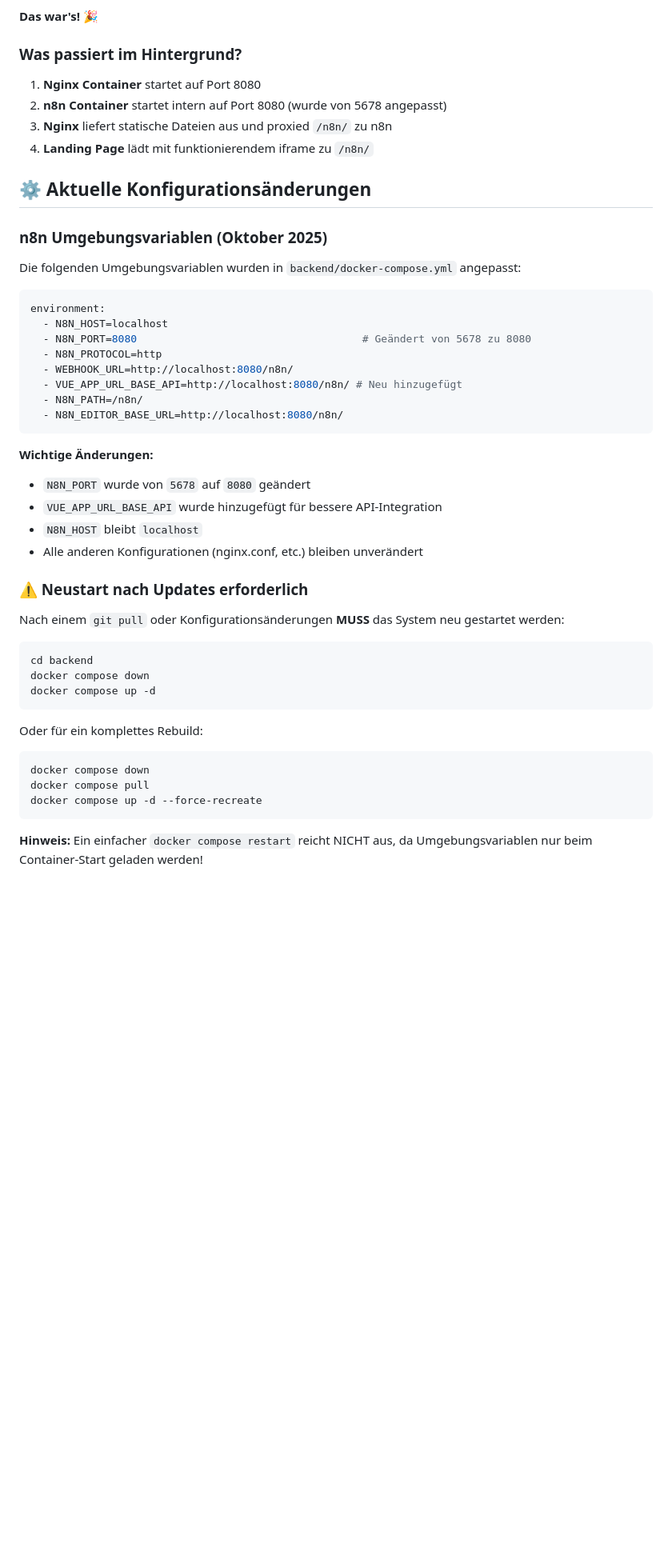
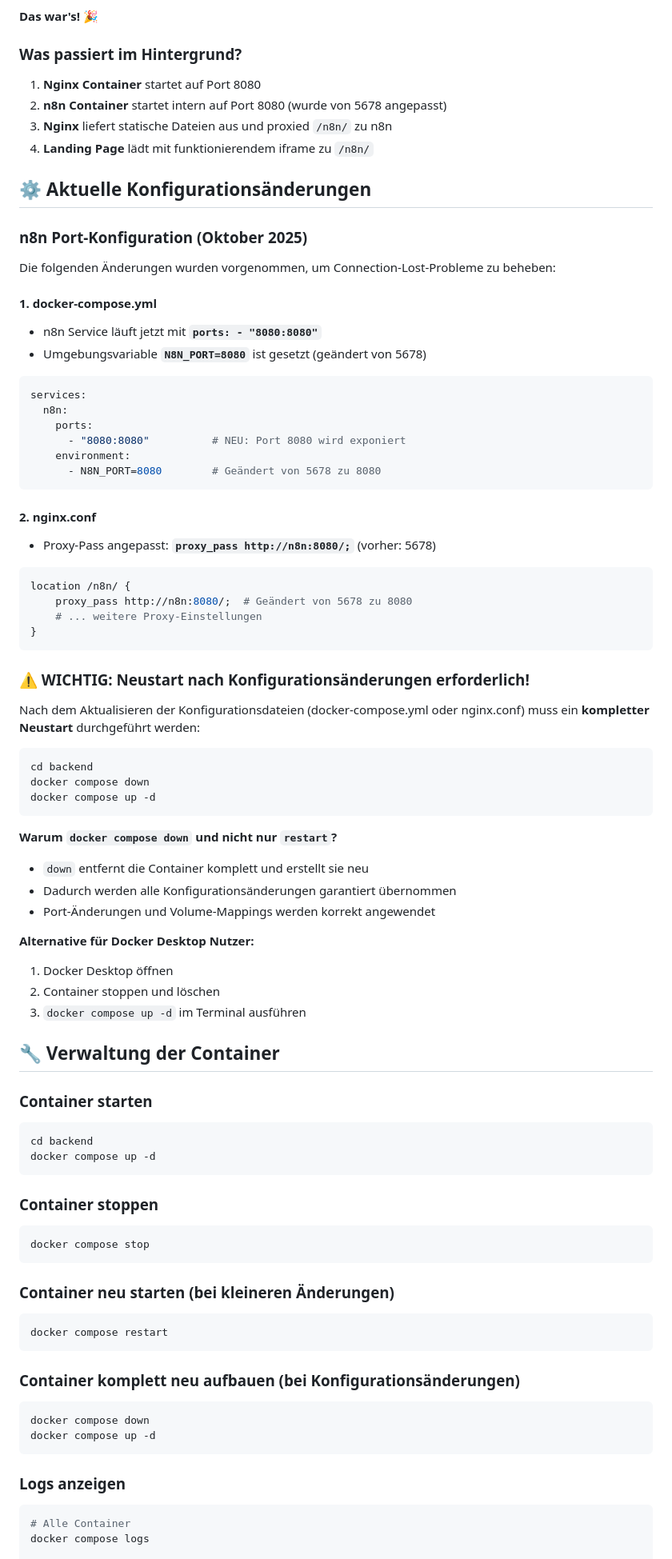
Before and after one commit to flowgrammer420/landingpage-magenta, a Markdown page: README.md, the part around one of its changes. Shown at 80% size. Rendered like a GitHub page; blank space fills up the shorter version.

````diff
--- a/README.md
+++ b/README.md
@@ -58,6 +59,7 @@ docker compose up -d
 **Das war's! 🎉**
 
 ### Was passiert im Hintergrund?
+
 1. **Nginx Container** startet auf Port 8080
 2. **n8n Container** startet intern auf Port 8080 (wurde von 5678 angepasst)
 3. **Nginx** liefert statische Dateien aus und proxied `/n8n/` zu n8n
@@ -65,30 +67,36 @@ docker compose up -d
 
 ## ⚙️ Aktuelle Konfigurationsänderungen
 
-### n8n Umgebungsvariablen (Oktober 2025)
+### n8n Port-Konfiguration (Oktober 2025)
 
-Die folgenden Umgebungsvariablen wurden in `backend/docker-compose.yml` angepasst:
+Die folgenden Änderungen wurden vorgenommen, um Connection-Lost-Probleme zu beheben:
+
+#### 1. docker-compose.yml
+- n8n Service läuft jetzt mit **`ports: - "8080:8080"`**
+- Umgebungsvariable **`N8N_PORT=8080`** ist gesetzt (geändert von 5678)
 
 ```yaml
-environment:
-  - N8N_HOST=localhost
-  - N8N_PORT=8080                                    # Geändert von 5678 zu 8080
-  - N8N_PROTOCOL=http
-  - WEBHOOK_URL=http://localhost:8080/n8n/
-  - VUE_APP_URL_BASE_API=http://localhost:8080/n8n/ # Neu hinzugefügt
-  - N8N_PATH=/n8n/
-  - N8N_EDITOR_BASE_URL=http://localhost:8080/n8n/
+services:
+  n8n:
+    ports:
+      - "8080:8080"          # NEU: Port 8080 wird exponiert
+    environment:
+      - N8N_PORT=8080        # Geändert von 5678 zu 8080
 ```
 
-**Wichtige Änderungen:**
-- `N8N_PORT` wurde von `5678` auf `8080` geändert
-- `VUE_APP_URL_BASE_API` wurde hinzugefügt für bessere API-Integration
-- `N8N_HOST` bleibt `localhost`
-- Alle anderen Konfigurationen (nginx.conf, etc.) bleiben unverändert
+#### 2. nginx.conf
+- Proxy-Pass angepasst: **`proxy_pass http://n8n:8080/;`** (vorher: 5678)
 
-### ⚠️ Neustart nach Updates erforderlich
+```nginx
+location /n8n/ {
+    proxy_pass http://n8n:8080/;  # Geändert von 5678 zu 8080
+    # ... weitere Proxy-Einstellungen
+}
+```
 
-Nach einem `git pull` oder Konfigurationsänderungen **MUSS** das System neu gestartet werden:
+### ⚠️ WICHTIG: Neustart nach Konfigurationsänderungen erforderlich!
+
+Nach dem Aktualisieren der Konfigurationsdateien (docker-compose.yml oder nginx.conf) muss ein **kompletter Neustart** durchgeführt werden:
 
 ```bash
 cd backend
@@ -96,13 +104,42 @@ docker compose down
 docker compose up -d
 ```
 
-Oder für ein komplettes Rebuild:
+**Warum `docker compose down` und nicht nur `restart`?**
+- `down` entfernt die Container komplett und erstellt sie neu
+- Dadurch werden alle Konfigurationsänderungen garantiert übernommen
+- Port-Änderungen und Volume-Mappings werden korrekt angewendet
 
+**Alternative für Docker Desktop Nutzer:**
+1. Docker Desktop öffnen
+2. Container stoppen und löschen
+3. `docker compose up -d` im Terminal ausführen
+
+## 🔧 Verwaltung der Container
+
+### Container starten
+```bash
+cd backend
+docker compose up -d
+```
+
+### Container stoppen
+```bash
+docker compose stop
+```
+
+### Container neu starten (bei kleineren Änderungen)
+```bash
+docker compose restart
+```
+
+### Container komplett neu aufbauen (bei Konfigurationsänderungen)
 ```bash
 docker compose down
-docker compose pull
-docker compose up -d --force-recreate
+docker compose up -d
 ```
 
-**Hinweis:** Ein einfacher `docker compose restart` reicht NICHT aus, da Umgebungsvariablen nur beim Container-Start geladen werden!
+### Logs anzeigen
+```bash
+# Alle Container
+docker compose logs
 
````
Also changed, not shown: other parts of README.md (+18 -71 lines).
